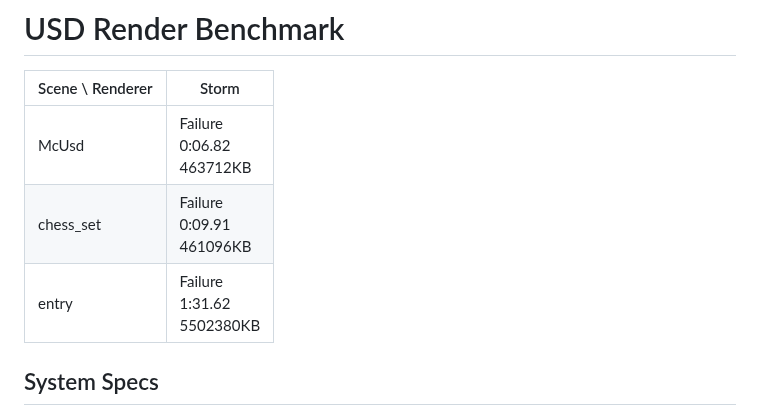
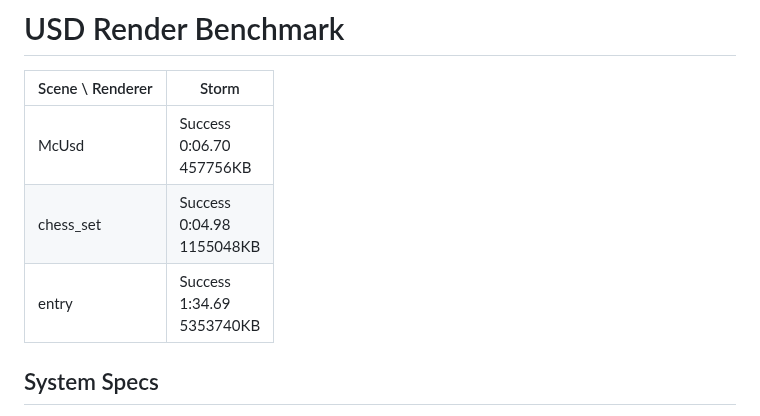
Before and after one commit to nicolaspopravka/usd-render-benchmark, a Markdown page: render_summary.md, the part around the change. Drawn GitHub-style.

```diff
--- a/render_summary.md
+++ b/render_summary.md
@@ -2,8 +2,8 @@
 
 | Scene \ Renderer | Storm |
 |---|---|
-| McUsd | Failure<br>0:06.82<br>463712KB |
-| chess_set | Failure<br>0:09.91<br>461096KB |
-| entry | Failure<br>1:31.62<br>5502380KB |
+| McUsd | Success<br>0:06.70<br>457756KB |
+| chess_set | Success<br>0:04.98<br>1155048KB |
+| entry | Success<br>1:34.69<br>5353740KB |
 ## System Specs
 NVIDIA driver version 580.167.08 GPU: NVIDIA RTX PRO 4000 Blackwell with 24467MB Rocky Linux 9.8 (Blue Onyx), Linux kernel 6.8.0-124-generic
```
Also changed, not shown: README.md (+2 -2 lines), render_sheet.jpg, 6 other files.
